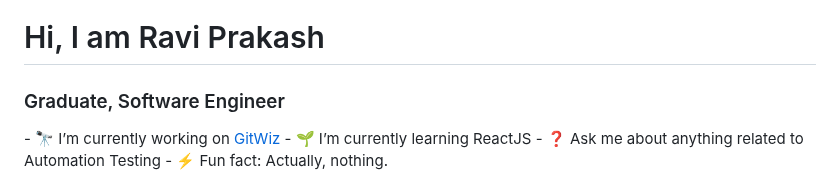
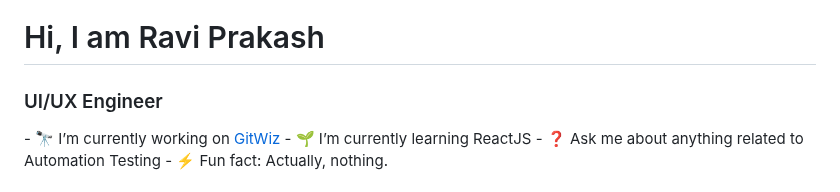
Before and after one commit to raviprakash11/raviprakash11, a Markdown page: README.md, the part around the change. GitHub-like rendering.

```diff
--- a/README.md
+++ b/README.md
@@ -1,5 +1,5 @@
 <h1 align="left">Hi, I am Ravi Prakash</h1>
-<h3 align="left">Graduate, Software Engineer</h3>
+<h3 align="left">UI/UX Engineer</h3>
 - 🔭 I’m currently working on <a href="https://raviprakash11.github.io/GitWiz" target="_blank">GitWiz</a></br>
 - 🌱 I’m currently learning ReactJS </br>
 - ❓ Ask me about anything related to Automation Testing </br>
```
